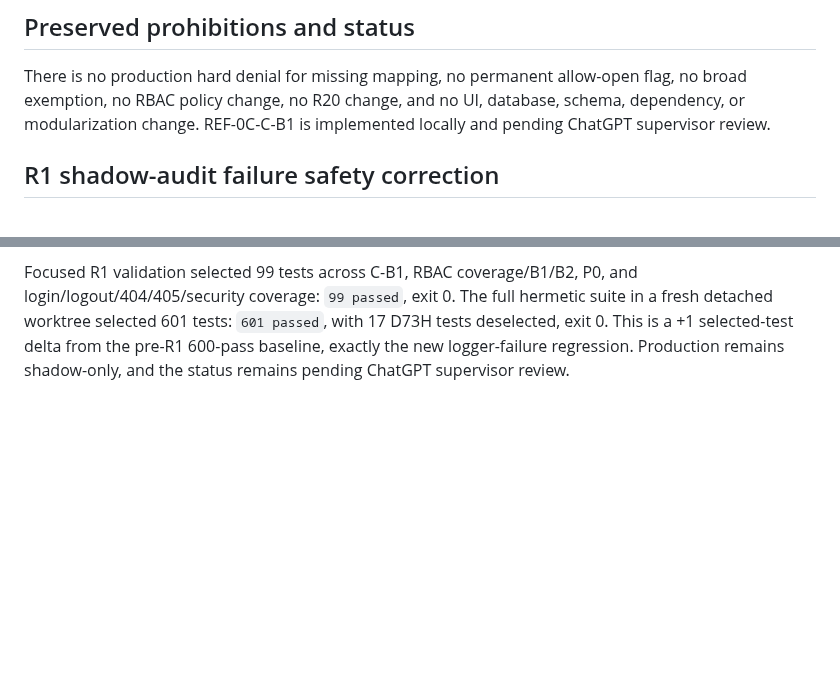
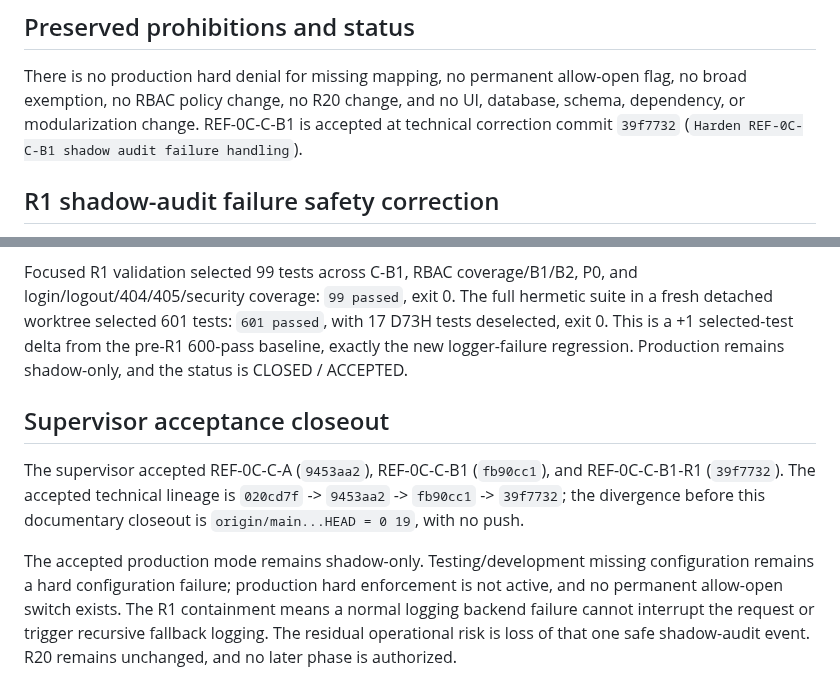
Before and after one commit to genesismazeto-sys/SGAA, a Markdown page: docs/refactor/REF_0C_C_B1_FAIL_CLOSED_SHADOW_GATE_IMPLEMENTATION.md, 2 parts joined by grey strips. Rendered like a GitHub page; blank space fills up the shorter version.

Commit message:
Close REF-0C-C-B1 after supervisor acceptance

```diff
--- a/docs/refactor/REF_0C_C_B1_FAIL_CLOSED_SHADOW_GATE_IMPLEMENTATION.md
+++ b/docs/refactor/REF_0C_C_B1_FAIL_CLOSED_SHADOW_GATE_IMPLEMENTATION.md
@@ -118,7 +118,8 @@ after evidence collection.
 There is no production hard denial for missing mapping, no permanent allow-open
 flag, no broad exemption, no RBAC policy change, no R20 change, and no UI,
 database, schema, dependency, or modularization change. REF-0C-C-B1 is
-implemented locally and pending ChatGPT supervisor review.
+accepted at technical correction commit `39f7732` (`Harden REF-0C-C-B1 shadow
+audit failure handling`).
 
 ## R1 shadow-audit failure safety correction
 
@@ -143,4 +144,18 @@ login/logout/404/405/security coverage: `99 passed`, exit 0. The full hermetic
 suite in a fresh detached worktree selected 601 tests: `601 passed`, with 17 D73H
 tests deselected, exit 0. This is a +1 selected-test delta from the pre-R1
 600-pass baseline, exactly the new logger-failure regression. Production remains
-shadow-only, and the status remains pending ChatGPT supervisor review.
+shadow-only, and the status is CLOSED / ACCEPTED.
+
+## Supervisor acceptance closeout
+
+The supervisor accepted REF-0C-C-A (`9453aa2`), REF-0C-C-B1 (`fb90cc1`), and
+REF-0C-C-B1-R1 (`39f7732`). The accepted technical lineage is
+`020cd7f` -> `9453aa2` -> `fb90cc1` -> `39f7732`; the divergence before this
+documentary closeout is `origin/main...HEAD = 0 19`, with no push.
+
+The accepted production mode remains shadow-only. Testing/development missing
+configuration remains a hard configuration failure; production hard enforcement
+is not active, and no permanent allow-open switch exists. The R1 containment means
+a normal logging backend failure cannot interrupt the request or trigger recursive
+fallback logging. The residual operational risk is loss of that one safe
+shadow-audit event. R20 remains unchanged, and no later phase is authorized.
```
Also changed, not shown: AGENT_HANDOFF.md (+16 -18 lines), PROJECT_STATE.md (+17 -15 lines).
